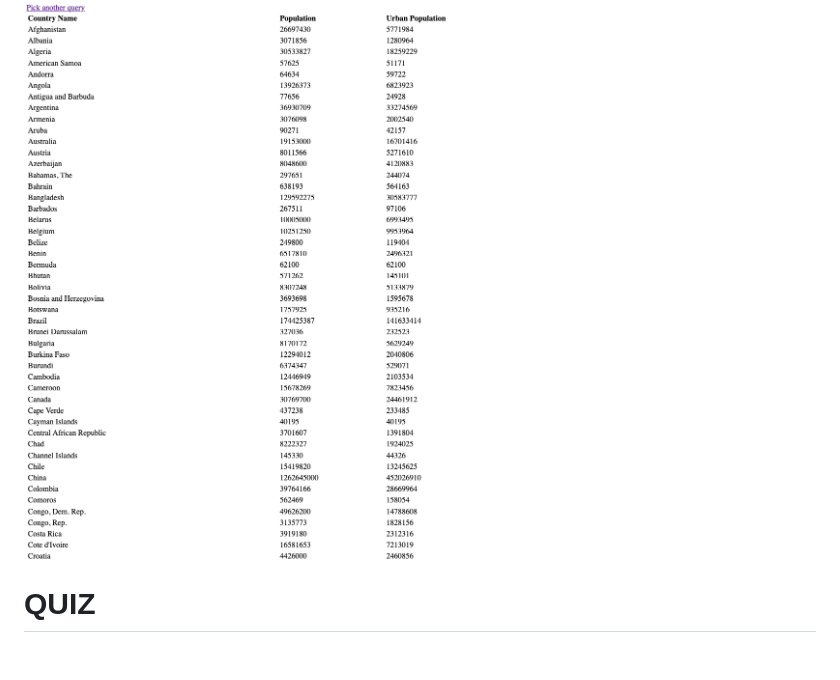
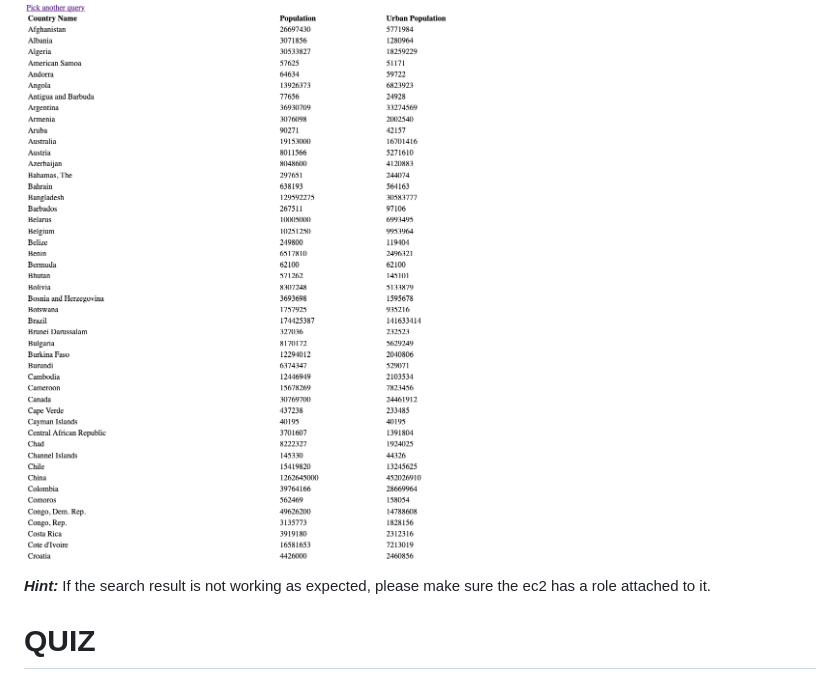
Before and after one commit to pascalito007/efrei-cloud-bigdata, a Markdown page: capstone-project/README.md, the part around the change. GitHub-like rendering; blank space fills up the shorter version.

```diff
--- a/capstone-project/README.md
+++ b/capstone-project/README.md
@@ -152,6 +152,8 @@ Note: if the wget command does not works, feel free to download the assets from
 ## Search Result
 
 ![Search result page](search.png)
+
+***Hint:*** If the search result is not working as expected, please make sure the ec2 has a role attached to it.
 
 # QUIZ
 
```
